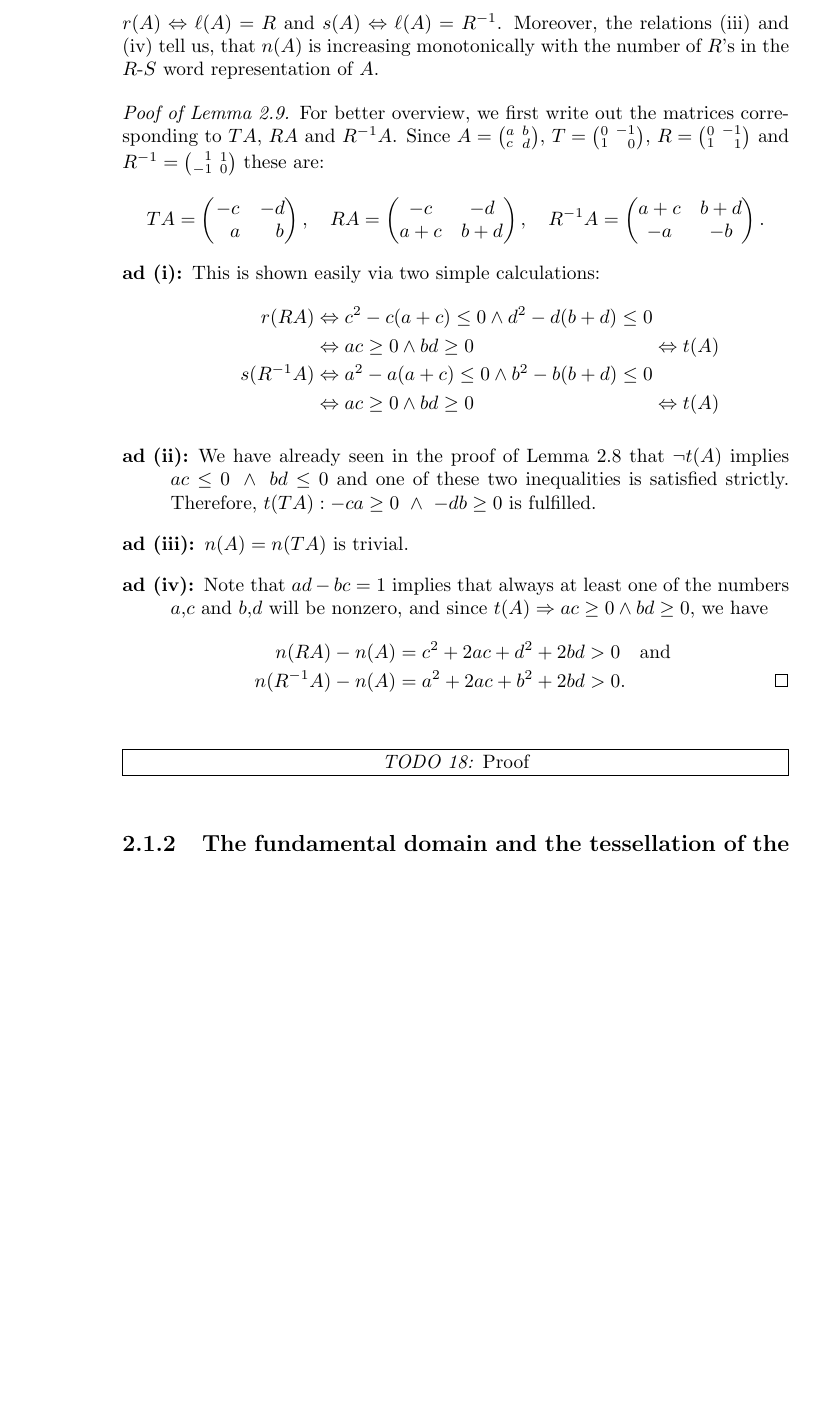
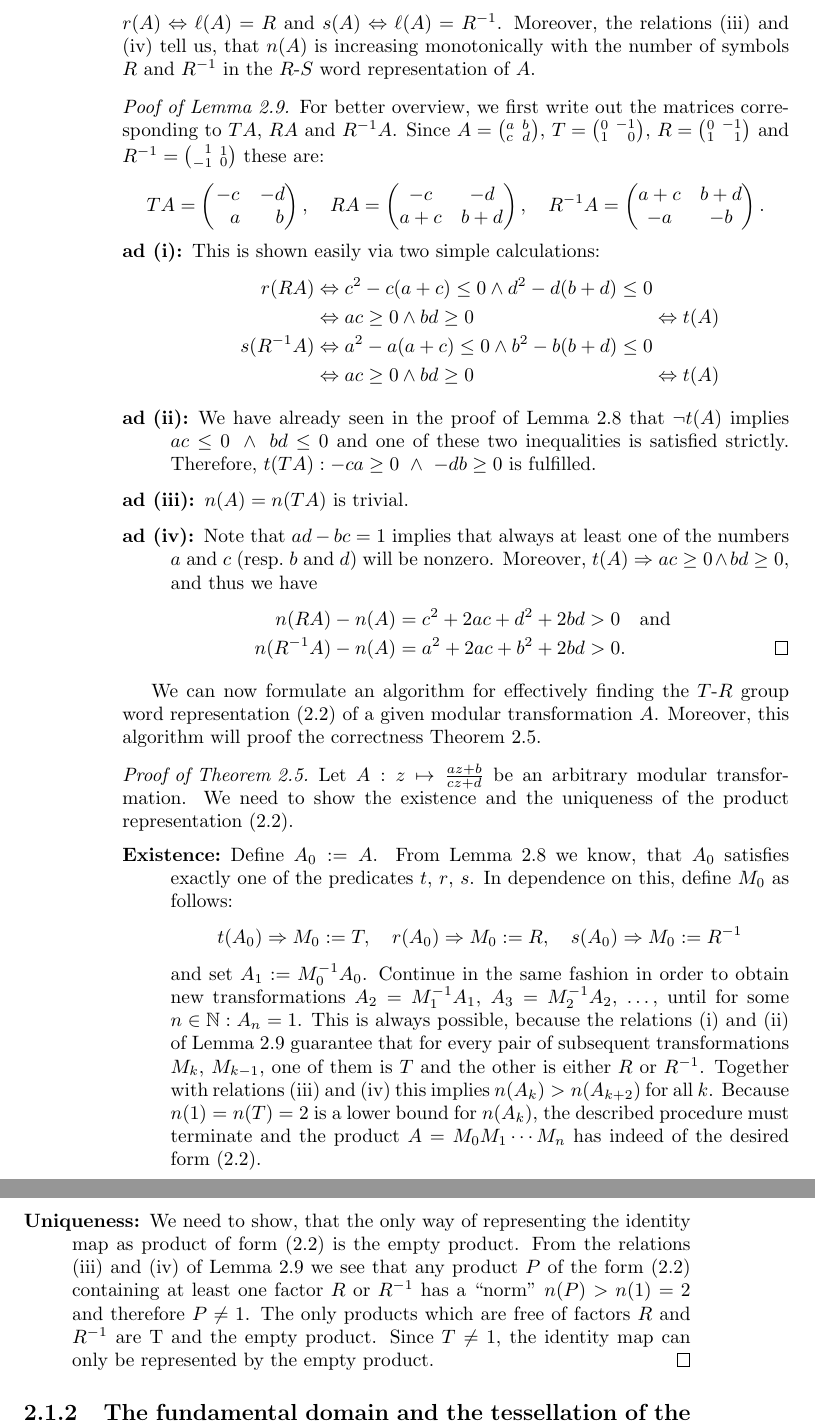
Before and after one commit to RafaelMri/ModularGroup, a LaTeX document (tex/main.tex, which reads tex/sec-modgrp.tex): part of page 18 of 23 before the commit and two parts of pages 18 and 19 of 23 after it, the two joined at a grey line, cut so that both start at the same text, the shorter picture padded with empty space. Compiled offline with pdfLaTeX; the source files are stored in an older character set and shown here as Unicode.

Commit message:
* finished proof of unique tr-product representation, fixes #18.

```diff
--- a/tex/sec-modgrp.tex
+++ b/tex/sec-modgrp.tex
@@ -218,7 +218,7 @@ The predicates $t$, $r$, $s$ and the ``norm'' $n$ satisfy the following relation
 \end{enumerate}
 \end{lemma}
 \begin{remark}
-We know that both, the identity map 1 and $T$ satisfy the predicate $t$. By induction on word length we see from (\ref{itm_trsPropA}) and (\ref{itm_trsPropB}) that the predicates $t$, $r$ and $s$ just indicate the leftmost symbol of the unique group word representation (\ref{eqn_ModGrpTRPod}) of $A$. Thus, if we denote this leftmost symbol by $\ell(A)$, we have $t(A) \Leftrightarrow \ell(A) = T$, $r(A) \Leftrightarrow \ell(A) = R$ and $s(A) \Leftrightarrow \ell(A) = \inv{R}$. Moreover, the relations (\ref{itm_trsPropC}) and (\ref{itm_trsPropD}) tell us, that $n(A)$ is increasing monotonically with the number of $R$'s in the $R$-$S$ word representation of $A$.
+We know that the identity map 1 and $T$ both satisfy the predicate $t$. By induction on word length we see from (\ref{itm_trsPropA}) and (\ref{itm_trsPropB}) that the predicates $t$, $r$ and $s$ just indicate the leftmost symbol of the unique group word representation (\ref{eqn_ModGrpTRPod}) of $A$. Thus, if we denote this leftmost symbol by $\ell(A)$, we have $t(A) \Leftrightarrow \ell(A) = T$, $r(A) \Leftrightarrow \ell(A) = R$ and $s(A) \Leftrightarrow \ell(A) = \inv{R}$. Moreover, the relations (\ref{itm_trsPropC}) and (\ref{itm_trsPropD}) tell us, that $n(A)$ is increasing monotonically with the number of symbols $R$ and $\inv{R}$ in the $R$-$S$ word representation of $A$.
 \end{remark}
 \begin{proof}[Poof of Lemma \ref{lem_trsnRelations}]
 For better overview, we first write out the matrices corresponding to $TA$, $RA$ and $\inv{R}A$. Since $A = \smallmat{a}{b}{c}{d}$, $T = \smallmat{0}{-1}{1}{\phantom{-}0}$, $R = \smallmat{0}{-1}{1}{\phantom{+}1}$ and $\inv{R} = \smallmat{\phantom{+}1}{1}{-1}{0}$ these are:
@@ -238,7 +238,7 @@ s(\inv{R}A)
 \end{IEEEeqnarray*}
 \item[ad (\ref{itm_trsPropB}):] We have already seen in the proof of Lemma~{\ref{lem_trsPartition}} that $\lnot t(A)$ implies $ac \le 0\ \land\ bd \le 0$ and one of these two inequalities is satisfied strictly. Therefore, $t(TA): -ca \ge 0\ \land\ -db \ge 0$ is fulfilled.
 \item[ad (\ref{itm_trsPropC}):] $n(A) = n(TA)$ is trivial.
-\item[ad (\ref{itm_trsPropD}):] Note that $ad - bc = 1$ implies that always at least one of the numbers $a$,$c$ and $b$,$d$ will be nonzero, and since $t(A) \Rightarrow ac \ge 0 \land bd \ge 0$, we have
+\item[ad (\ref{itm_trsPropD}):] Note that $ad - bc = 1$ implies that always at least one of the numbers $a$ and $c$ (resp.\ $b$ and $d$) will be nonzero. Moreover, $t(A) \Rightarrow ac \ge 0 \land bd \ge 0$, and thus we have
 \begin{IEEEeqnarray*}{+rCl+x*}
 n(RA) - n(A)       &=& c^2 + 2ac + d^2 + 2bd > 0 \quad \text{and}\\
 n(\inv{R}A) - n(A) &=& a^2 + 2ac + b^2 + 2bd > 0.&\qedhere
@@ -246,7 +246,22 @@ n(\inv{R}A) - n(A) &=& a^2 + 2ac + b^2 + 2bd > 0.&\qedhere
 \end{description}
 \end{proof}
 
-\todo{18}{Proof}
+We can now formulate an algorithm for effectively finding the $T$-$R$ group word representation (\ref{eqn_ModGrpTRPod}) of a given modular transformation $A$. Moreover, this algorithm will proof the correctness Theorem~\ref{thm_ModGrpTRProd}.
+
+\begin{proof}[Proof of Theorem \ref{thm_ModGrpTRProd}]
+Let $A: z \mapsto \moebius{a}{b}{c}{d}{z}$ be an arbitrary modular transformation. We need to show the existence and the uniqueness of the product representation (\ref{eqn_ModGrpTRPod}).
+\begin{description}
+\item[Existence:] Define $A_0 := A$. From Lemma~\ref{lem_trsPartition} we know, that $A_0$ satisfies exactly one of the predicates $t$, $r$, $s$. In dependence on this, define $M_0$ as follows:
+\begin{equation*}
+t(A_0) \Rightarrow M_0 := T, \quad
+r(A_0) \Rightarrow M_0 := R, \quad
+s(A_0) \Rightarrow M_0 := \inv{R}
+\end{equation*}
+and set $A_1 := M_0^{-1} A_0$. Continue in the same fashion in order to obtain new transformations $A_2 = M_1^{-1} A_1$, $A_3 = M_2^{-1} A_2$, \dots, until for some $n \in \N: A_n = 1$.
+This is always possible, because the relations (\ref{itm_trsPropA}) and (\ref{itm_trsPropB}) of Lemma~\ref{lem_trsnRelations} guarantee that for every pair of subsequent transformations $M_k$, $M_{k-1}$, one of them is $T$ and the other is either $R$ or $\inv{R}$. Together with relations (\ref{itm_trsPropC}) and (\ref{itm_trsPropD}) this implies $n(A_k) > n(A_{k+2})$ for all $k$. Because $n(1) = n(T) = 2$ is a lower bound for $n(A_k)$, the described procedure must terminate and the product $A = M_0 M_1 \cdots M_n$ has indeed of the desired form (\ref{eqn_ModGrpTRPod}).
+\item[Uniqueness:] We need to show, that the only way of representing the identity map as product of form (\ref{eqn_ModGrpTRPod}) is the empty product. From the relations (\ref{itm_trsPropC}) and (\ref{itm_trsPropD}) of Lemma~\ref{lem_trsnRelations} we see that any product $P$ of the form (\ref{eqn_ModGrpTRPod}) containing at least one factor $R$ or $\inv{R}$ has a ``norm'' $n(P) > n(1) = 2$ and therefore $P \ne 1$. The only products which are free of factors $R$ and $\inv{R}$ are T and the empty product. Since $T \ne 1$, the identity map can only be represented by the empty product. \qedhere
+\end{description}
+\end{proof}
 
 % ------------------------------- Subsection: Fundamental domains, tessellation
 \input{sub-fundomtess.tex}
```
Also changed, not shown: tex/sec-modgrp.tex (12 more changed lines), 1 other file.
